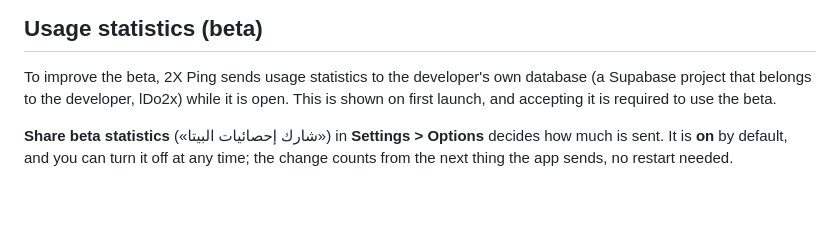
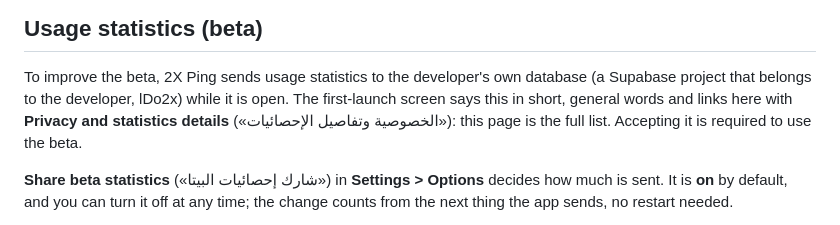
Before and after one commit to ldo2x/2XPing, a Markdown page: SECURITY.md, the part around the change. GitHub-like rendering; blank space fills up the shorter version.

```diff
--- a/SECURITY.md
+++ b/SECURITY.md
@@ -23,7 +23,7 @@ Still, keep `2XPing.exe` in a folder only you (or administrators) can write to,
 ## Usage statistics (beta)
 
 To improve the beta, 2X Ping sends usage statistics to the developer's own database (a Supabase project that belongs to the developer, lDo2x) while it is open.
-This is shown on first launch, and accepting it is required to use the beta.
+The first-launch screen says this in short, general words and links here with **Privacy and statistics details** («الخصوصية وتفاصيل الإحصائيات»): this page is the full list. Accepting it is required to use the beta.
 
 **Share beta statistics** («شارك إحصائيات البيتا») in **Settings > Options** decides how much is sent. It is **on** by default, and you can turn it off at any time; the change counts from the next thing the app sends, no restart needed.
 
```
Also changed, not shown: README.en.md (+1 -1 lines), README.md (+1 -1 lines), docs/renders/welcome-ar.png (added), docs/renders/welcome-en.png (added), 4 other files.
